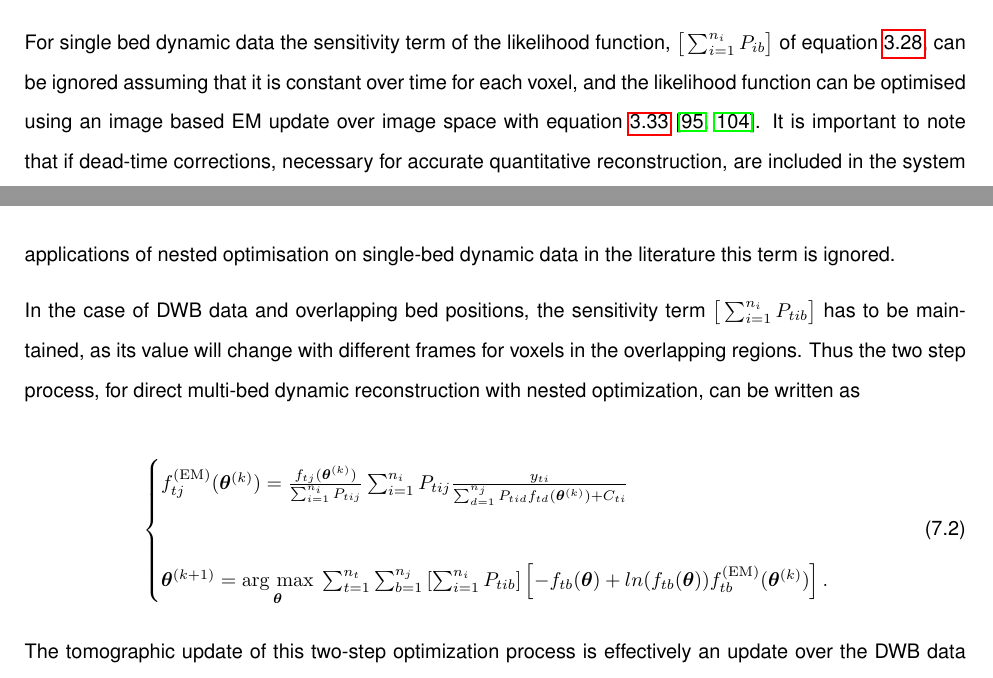
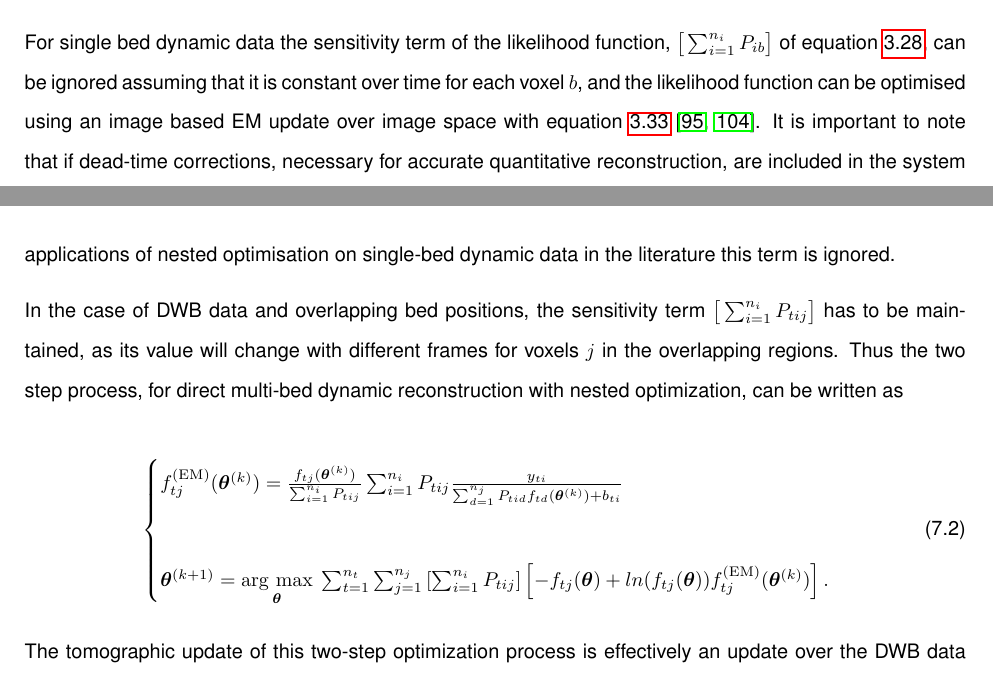
Before and after one commit to zax0s/Thesis, a LaTeX thesis (thesis.tex, which reads 3_Results/3_3_DWB_Reconstruction/3_3_DWB_Reconstruction.tex): two parts of pages 127 and 128 of 202, joined at a grey line, cut so that both start at the same text. Compiled offline with pdfLaTeX.

Commit message:
Unified indexes of all  reconstruction equations

```diff
--- a/3_Results/3_3_DWB_Reconstruction/3_3_DWB_Reconstruction.tex
+++ b/3_Results/3_3_DWB_Reconstruction/3_3_DWB_Reconstruction.tex
@@ -82,10 +82,10 @@ Some additional considerations need to be made before the use of this multi-bed
 
 The nested optimization framework decouples the tomographic update process over the PET data from the dynamic model fitting process on image space. The two steps are conducted respectively with an MLEM update over the PET raw data using equation~\ref{eqn:EM_Update_image} to get an individual EM update image for each frame, followed by kinetic model fitting which optimises the likelihood function of equation~\ref{eqn:NestedOptimization}.
 
-For single bed dynamic data the sensitivity term of the likelihood function, $\big[\sum_{i=1}^{n_i} P_{ib}\big]$ of equation~\ref{eqn:NestedOptimization}, can be ignored assuming that it is constant over time for each voxel, and the likelihood function can be optimised using an image based EM update over image space with equation~\ref{eqn:NestedEM}~\cite{Wang2010,Reader2014}.
+For single bed dynamic data the sensitivity term of the likelihood function, $\big[\sum_{i=1}^{n_i} P_{ib}\big]$ of equation~\ref{eqn:NestedOptimization}, can be ignored assuming that it is constant over time for each voxel $b$, and the likelihood function can be optimised using an image based EM update over image space with equation~\ref{eqn:NestedEM}~\cite{Wang2010,Reader2014}.
 It is important to note that if dead-time corrections, necessary for accurate quantitative reconstruction, are included in the system matrix then the sensitivity term needs to be kept and accounted for in the nested optimisation. But in most applications of nested optimisation on single-bed dynamic data in the literature this term is ignored.
 
-In the case of DWB data and overlapping bed positions, the sensitivity term $\big[\sum_{i=1}^{n_i} P_{tib}\big]$ has to be maintained, as its value will change with different frames for voxels in the overlapping regions.
+In the case of DWB data and overlapping bed positions, the sensitivity term $\big[\sum_{i=1}^{n_i} P_{tij}\big]$ has to be maintained, as its value will change with different frames for voxels $j$ in the overlapping regions.
 Thus the two step process, for direct multi-bed dynamic reconstruction with nested optimization, can be written as
 
 \begin{equation}
@@ -94,17 +94,17 @@ Thus the two step process, for direct multi-bed dynamic reconstruction with nest
 \begin{cases}
 f_{tj}^{(\textrm{EM})}(\bm\theta^{(k)}) = \frac{f_{tj}(\bm\theta^{(k)})}{\sum_{i=1}^{n_i} P_{tij}}
 \sum_{i=1}^{n_i} P_{tij}
-\frac{y_{ti}}{\sum_{d=1}^{n_j} P_{tid} f_{td}(\bm\theta^{(k)}) + C_{ti} } \\ \\
+\frac{y_{ti}}{\sum_{d=1}^{n_j} P_{tid} f_{td}(\bm\theta^{(k)}) + b_{ti} } \\ \\
 \bm{\theta}^{(k+1)} = \argmax{\bm{\theta}}
-\sum_{t=1}^{n_t} \sum_{b=1}^{n_j} \left[ \sum_{i=1}^{n_i}  P_{tib} \right]
-\left[ -f_{tb}(\bm\theta) +
-ln( f_{tb}(\bm\theta))
-f_{tb}^{(\mathrm{EM})}(\bm{\theta}^{(k)})
+\sum_{t=1}^{n_t} \sum_{j=1}^{n_j} \left[ \sum_{i=1}^{n_i}  P_{tij} \right]
+\left[ -f_{tj}(\bm\theta) +
+ln( f_{tj}(\bm\theta))
+f_{tj}^{(\mathrm{EM})}(\bm{\theta}^{(k)})
 \right] .\\
 \end{cases}
 \end{equation}
 
-The tomographic update of this two-step optimization process is effectively an update over the DWB data for independent frame reconstruction, followed by an image space optimization process that now needs to consider the sensitivity $\big[\sum_{i=1}^{n_i} P_{tib}\big]$ of each time point $t$ in the TAC of each voxel $j$. For linear models, where before an image based MLEM algorithm was used for this image space optimization process, a weighted MLEM update can be used with the sensitivity of each time point $t$ as the weight. Alternatively, for linear and non-linear models, WLS based optimization algorithms can be used with the sensitivity value used as the weight. Both of these options were implemented in CASToR, with results shown in this chapter were produced by the use of the nested EM approach.
+The tomographic update of this two-step optimization process is effectively an update over the DWB data for independent frame reconstruction, followed by an image space optimization process that now needs to consider the sensitivity $\big[\sum_{i=1}^{n_i} P_{tij}\big]$ of each time point $t$ in the TAC of each voxel $j$. For linear models, where before an image based MLEM algorithm was used for this image space optimization process, a weighted MLEM update can be used with the sensitivity of each time point $t$ as the weight. Alternatively, for linear and non-linear models, WLS based optimization algorithms can be used with the sensitivity value used as the weight. Both of these options were implemented in CASToR, with results shown in this chapter were produced by the use of the nested EM approach.
 %
 \iffalse
 \begin{equation}
```
Also changed, not shown: 2_Theory_Methods/2_3_Reconstruction.tex (+7 -7 lines), 2_Theory_Methods/2_4_CASToR.tex (+1 -1 lines), 3_Results/3_3_DWB_Reconstruction/3_3_DWB_Reconstruction.tex (2 more changed lines).
